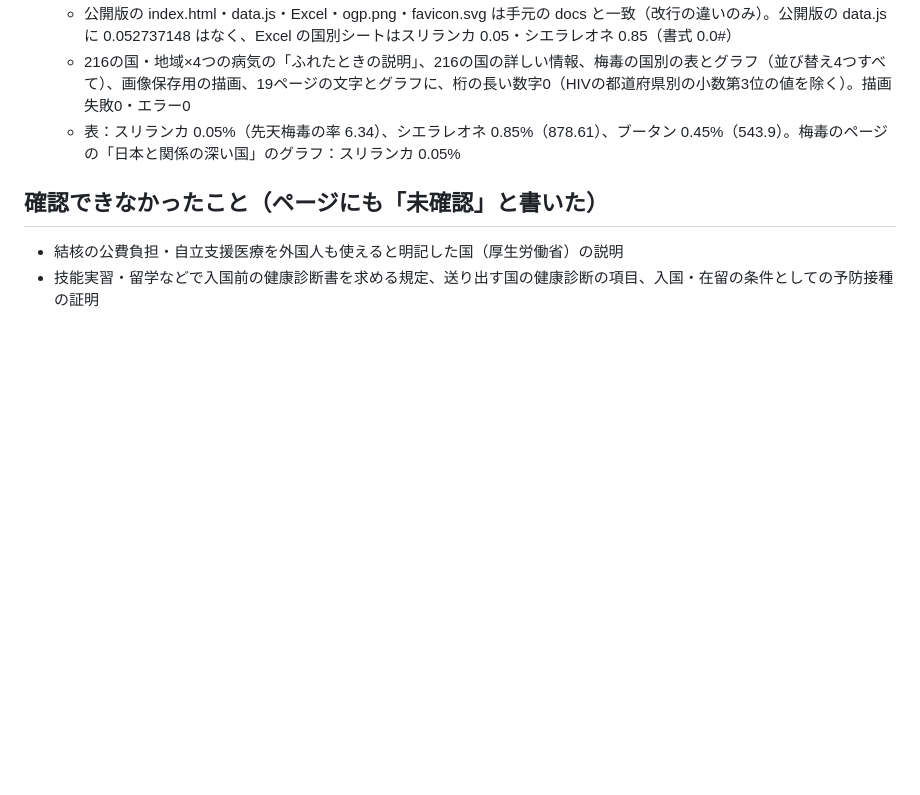
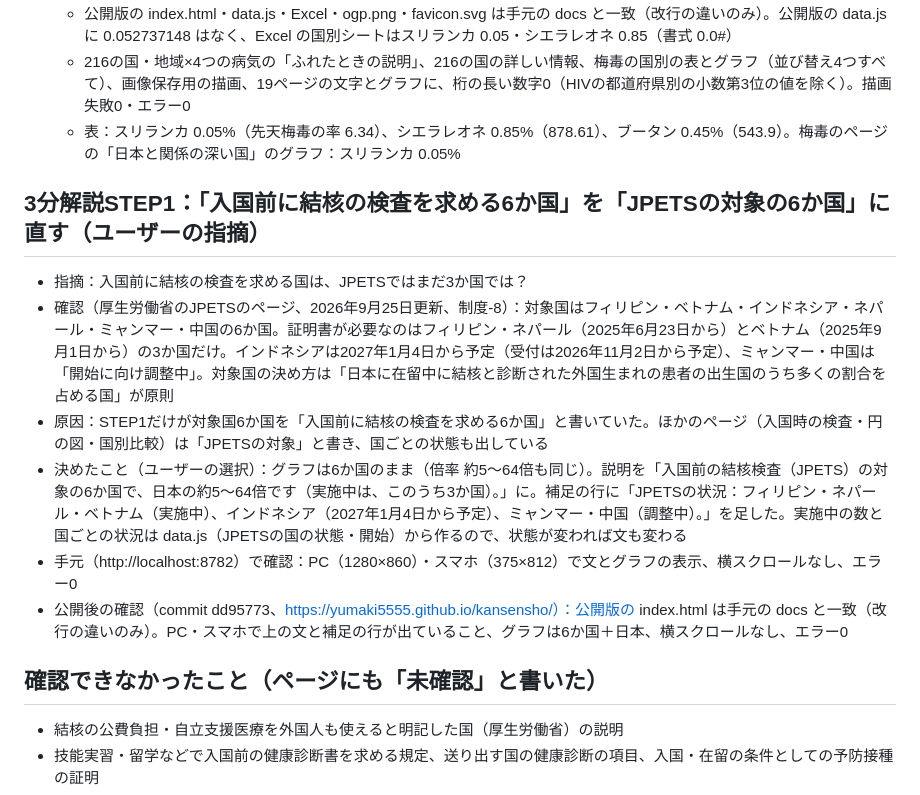
Before and after one commit to Yumaki5555/kansensho, a Markdown page: 検証記録/2026-10-27_UI改修の動作確認.md, the part around the change. Drawn GitHub-style; blank space fills up the shorter version.

Commit message:
検証記録に、3分解説STEP1のJPETSの文の修正と公開後の確認（PC・スマホ）を追記
Co-Authored-By: Claude Opus 5.5 <noreply@anthropic.com>

```diff
--- a/検証記録/2026-10-27_UI改修の動作確認.md
+++ b/検証記録/2026-10-27_UI改修の動作確認.md
@@ -209,6 +209,14 @@
   - 216の国・地域×4つの病気の「ふれたときの説明」、216の国の詳しい情報、梅毒の国別の表とグラフ（並び替え4つすべて）、画像保存用の描画、19ページの文字とグラフに、桁の長い数字0（HIVの都道府県別の小数第3位の値を除く）。描画失敗0・エラー0
   - 表：スリランカ 0.05%（先天梅毒の率 6.34）、シエラレオネ 0.85%（878.61）、ブータン 0.45%（543.9）。梅毒のページの「日本と関係の深い国」のグラフ：スリランカ 0.05%
 
+## 3分解説STEP1：「入国前に結核の検査を求める6か国」を「JPETSの対象の6か国」に直す（ユーザーの指摘）
+- 指摘：入国前に結核の検査を求める国は、JPETSではまだ3か国では？
+- 確認（厚生労働省のJPETSのページ、2026年9月25日更新、制度-8）：対象国はフィリピン・ベトナム・インドネシア・ネパール・ミャンマー・中国の6か国。証明書が必要なのはフィリピン・ネパール（2025年6月23日から）とベトナム（2025年9月1日から）の3か国だけ。インドネシアは2027年1月4日から予定（受付は2026年11月2日から予定）、ミャンマー・中国は「開始に向け調整中」。対象国の決め方は「日本に在留中に結核と診断された外国生まれの患者の出生国のうち多くの割合を占める国」が原則
+- 原因：STEP1だけが対象国6か国を「入国前に結核の検査を求める6か国」と書いていた。ほかのページ（入国時の検査・円の図・国別比較）は「JPETSの対象」と書き、国ごとの状態も出している
+- 決めたこと（ユーザーの選択）：グラフは6か国のまま（倍率 約5〜64倍も同じ）。説明を「入国前の結核検査（JPETS）の対象の6か国で、日本の約5〜64倍です（実施中は、このうち3か国）。」に。補足の行に「JPETSの状況：フィリピン・ネパール・ベトナム（実施中）、インドネシア（2027年1月4日から予定）、ミャンマー・中国（調整中）。」を足した。実施中の数と国ごとの状況は data.js（JPETSの国の状態・開始）から作るので、状態が変われば文も変わる
+- 手元（http://localhost:8782）で確認：PC（1280×860）・スマホ（375×812）で文とグラフの表示、横スクロールなし、エラー0
+- 公開後の確認（commit dd95773、https://yumaki5555.github.io/kansensho/）：公開版の index.html は手元の docs と一致（改行の違いのみ）。PC・スマホで上の文と補足の行が出ていること、グラフは6か国＋日本、横スクロールなし、エラー0
+
 ## 確認できなかったこと（ページにも「未確認」と書いた）
 - 結核の公費負担・自立支援医療を外国人も使えると明記した国（厚生労働省）の説明
 - 技能実習・留学などで入国前の健康診断書を求める規定、送り出す国の健康診断の項目、入国・在留の条件としての予防接種の証明
```
